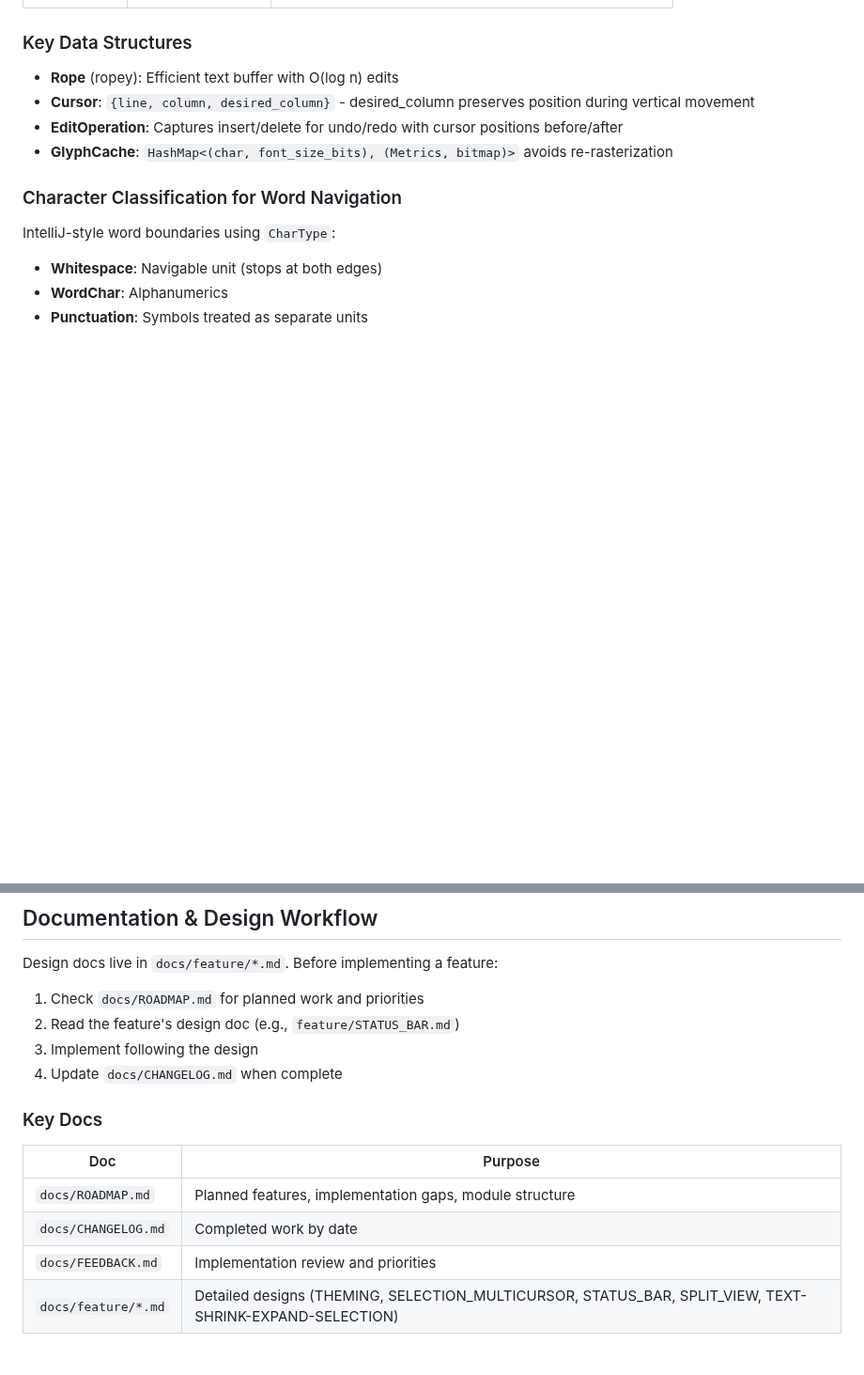
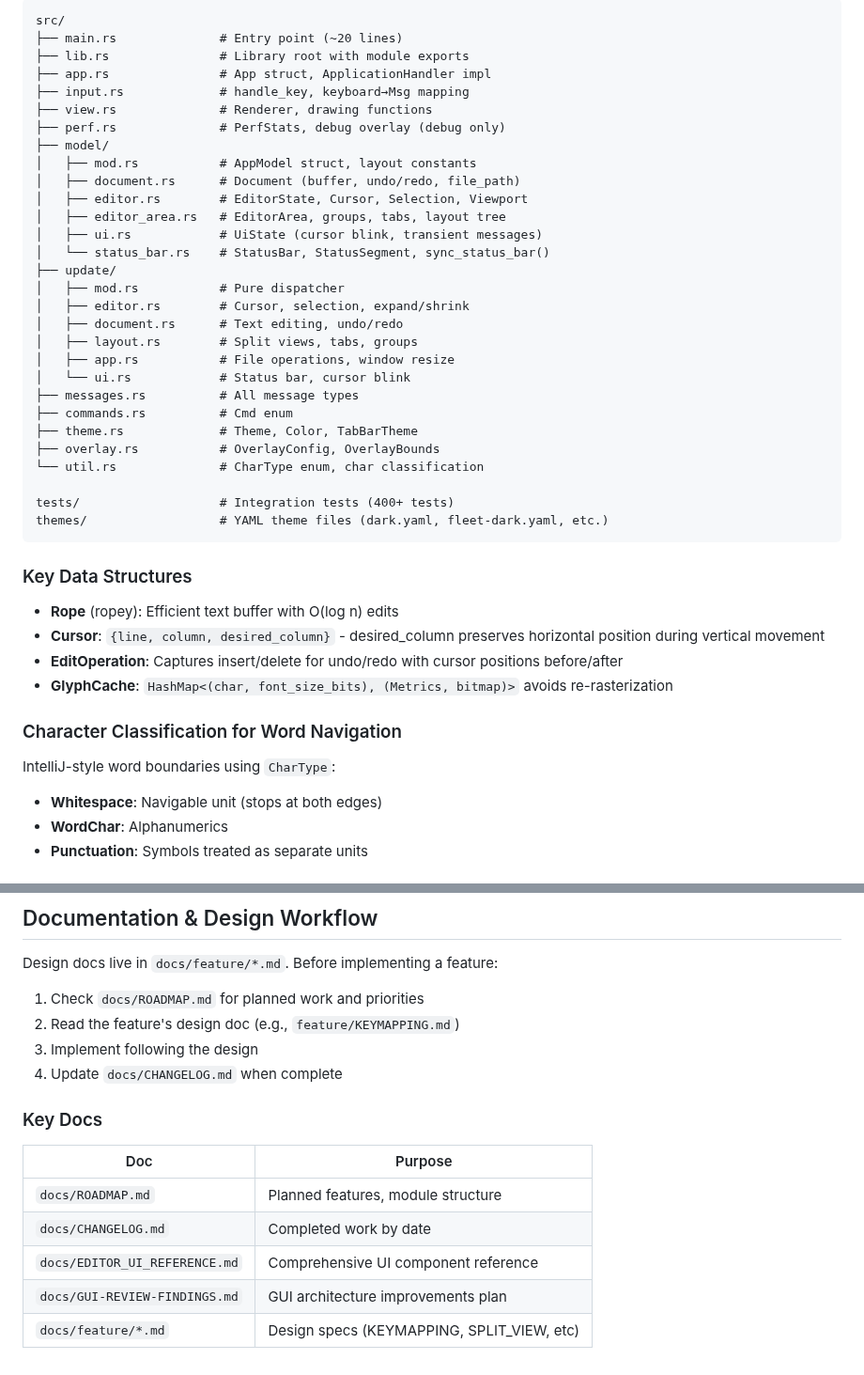
Before and after one commit to HelgeSverre/token, a Markdown page: CLAUDE.md, 2 parts joined by grey strips. Shown at 94% size. Rendered like a GitHub page; blank space fills up the shorter version.

````diff
--- a/CLAUDE.md
+++ b/CLAUDE.md
@@ -46,8 +75,39 @@ Message → Update → Command → Render
+```
+src/
+├── main.rs              # Entry point (~20 lines)
+├── lib.rs               # Library root with module exports
+├── app.rs               # App struct, ApplicationHandler impl
+├── input.rs             # handle_key, keyboard→Msg mapping
+├── view.rs              # Renderer, drawing functions
+├── perf.rs              # PerfStats, debug overlay (debug only)
+├── model/
+│   ├── mod.rs           # AppModel struct, layout constants
+│   ├── document.rs      # Document (buffer, undo/redo, file_path)
+│   ├── editor.rs        # EditorState, Cursor, Selection, Viewport
+│   ├── editor_area.rs   # EditorArea, groups, tabs, layout tree
+│   ├── ui.rs            # UiState (cursor blink, transient messages)
+│   └── status_bar.rs    # StatusBar, StatusSegment, sync_status_bar()
+├── update/
+│   ├── mod.rs           # Pure dispatcher
+│   ├── editor.rs        # Cursor, selection, expand/shrink
+│   ├── document.rs      # Text editing, undo/redo
+│   ├── layout.rs        # Split views, tabs, groups
+│   ├── app.rs           # File operations, window resize
+│   └── ui.rs            # Status bar, cursor blink
+├── messages.rs          # All message types
+├── commands.rs          # Cmd enum
+├── theme.rs             # Theme, Color, TabBarTheme
+├── overlay.rs           # OverlayConfig, OverlayBounds
+└── util.rs              # CharType enum, char classification
+
+tests/                   # Integration tests (400+ tests)
+themes/                  # YAML theme files (dark.yaml, fleet-dark.yaml, etc.)
+```
 
 ### Key Data Structures
 
 - **Rope** (ropey): Efficient text buffer with O(log n) edits
-- **Cursor**: `{line, column, desired_column}` - desired_column preserves position during vertical movement
+- **Cursor**: `{line, column, desired_column}` - desired_column preserves horizontal position during vertical movement
 - **EditOperation**: Captures insert/delete for undo/redo with cursor positions before/after
 - **GlyphCache**: `HashMap<(char, font_size_bits), (Metrics, bitmap)>` avoids re-rasterization
 
@@ -119,15 +181,16 @@ Font: JetBrains Mono embedded in `assets/JetBrainsMono.ttf`
 Design docs live in `docs/feature/*.md`. Before implementing a feature:
 
 1. Check `docs/ROADMAP.md` for planned work and priorities
-2. Read the feature's design doc (e.g., `feature/STATUS_BAR.md`)
+2. Read the feature's design doc (e.g., `feature/KEYMAPPING.md`)
 3. Implement following the design
 4. Update `docs/CHANGELOG.md` when complete
 
 ### Key Docs
 
-| Doc                 | Purpose                                                                                                 |
-| ------------------- | ------------------------------------------------------------------------------------------------------- |
-| `docs/ROADMAP.md`   | Planned features, implementation gaps, module structure                                                 |
-| `docs/CHANGELOG.md` | Completed work by date                                                                                  |
-| `docs/FEEDBACK.md`  | Implementation review and priorities                                                                    |
-| `docs/feature/*.md` | Detailed designs (THEMING, SELECTION_MULTICURSOR, STATUS_BAR, SPLIT_VIEW, TEXT-SHRINK-EXPAND-SELECTION) |
+| Doc                         | Purpose                                    |
+| --------------------------- | ------------------------------------------ |
+| `docs/ROADMAP.md`           | Planned features, module structure         |
+| `docs/CHANGELOG.md`         | Completed work by date                     |
+| `docs/EDITOR_UI_REFERENCE.md` | Comprehensive UI component reference     |
+| `docs/GUI-REVIEW-FINDINGS.md` | GUI architecture improvements plan       |
+| `docs/feature/*.md`         | Design specs (KEYMAPPING, SPLIT_VIEW, etc) |
````
Also changed, not shown: other parts of CLAUDE.md (+54 -23 lines).
